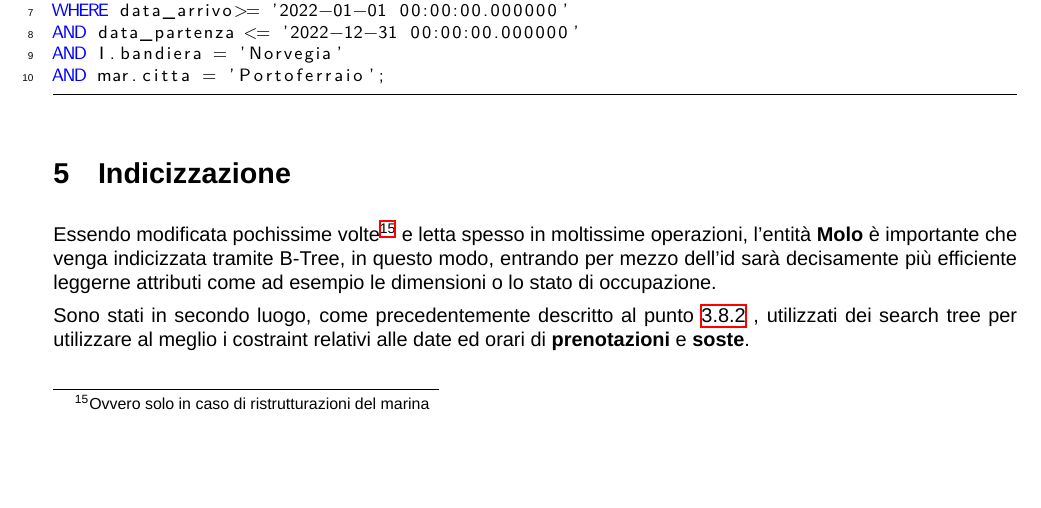
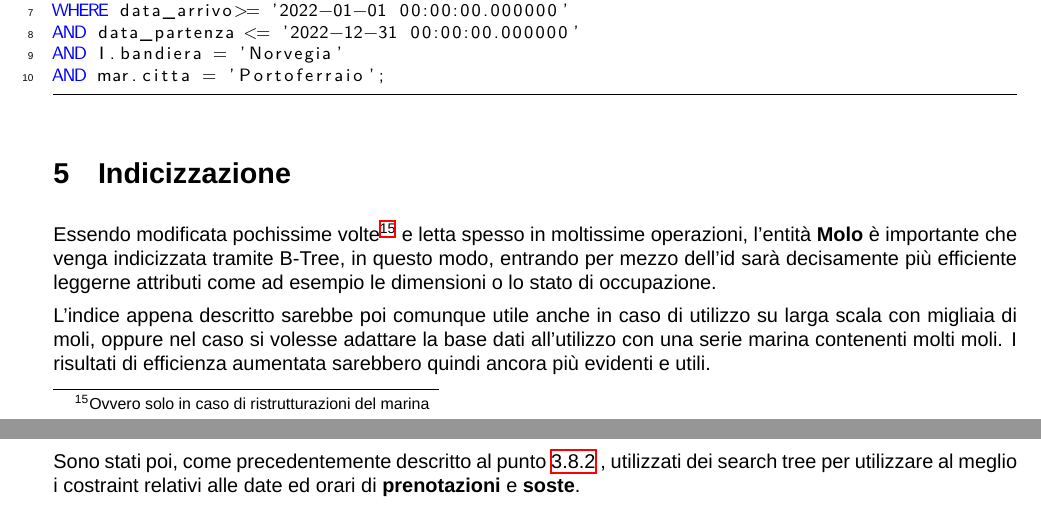
Before and after one commit to alessandro-massarenti/Progetto-basi-di-dati-2022, a LaTeX document (src_relazione_tex/main.tex, which reads src_relazione_tex/contenuti/indicizzazione_ed_operazioni.tex): part of page 13 of 13 before the commit and two parts of pages 13 and 14 of 14 after it, the two joined at a grey line, cut so that both start at the same text, the shorter picture padded with empty space. Compiled offline with XeLaTeX; a missing font is replaced by an installed copy or a similar font.

Commit message:
Precisato utilizzo su larga scala dell'indice

```diff
--- a/src_relazione_tex/contenuti/indicizzazione_ed_operazioni.tex
+++ b/src_relazione_tex/contenuti/indicizzazione_ed_operazioni.tex
@@ -67,4 +67,6 @@ AND mar.citta = 'Portoferraio';
 
 Essendo modificata pochissime volte\footnote{Ovvero solo in caso di ristrutturazioni del marina} e letta spesso in moltissime operazioni, l'entità \textbf{Molo} è importante che venga indicizzata tramite B-Tree, in questo modo, entrando per mezzo dell'id sarà decisamente più efficiente leggerne attributi come ad esempio le dimensioni o lo stato di occupazione.
 
-Sono stati in secondo luogo, come precedentemente descritto al punto \ref{vincoli_gestiti} , utilizzati dei search tree per utilizzare al meglio i costraint relativi alle date ed orari di \textbf{prenotazioni} e \textbf{soste}.
+L'indice appena descritto sarebbe poi comunque utile anche in caso di utilizzo su larga scala con migliaia di moli, oppure nel caso si volesse adattare la base dati all'utilizzo con una serie marina contenenti molti moli. I risultati di efficienza aumentata sarebbero quindi ancora più evidenti e utili.
+
+Sono stati poi, come precedentemente descritto al punto \ref{vincoli_gestiti} , utilizzati dei search tree per utilizzare al meglio i costraint relativi alle date ed orari di \textbf{prenotazioni} e \textbf{soste}.
```
